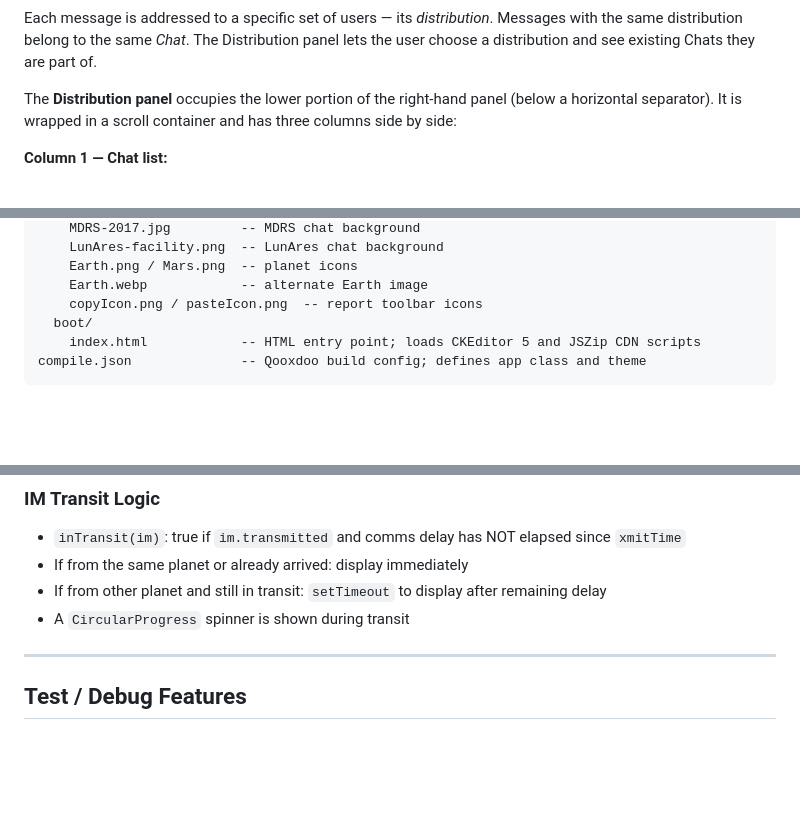
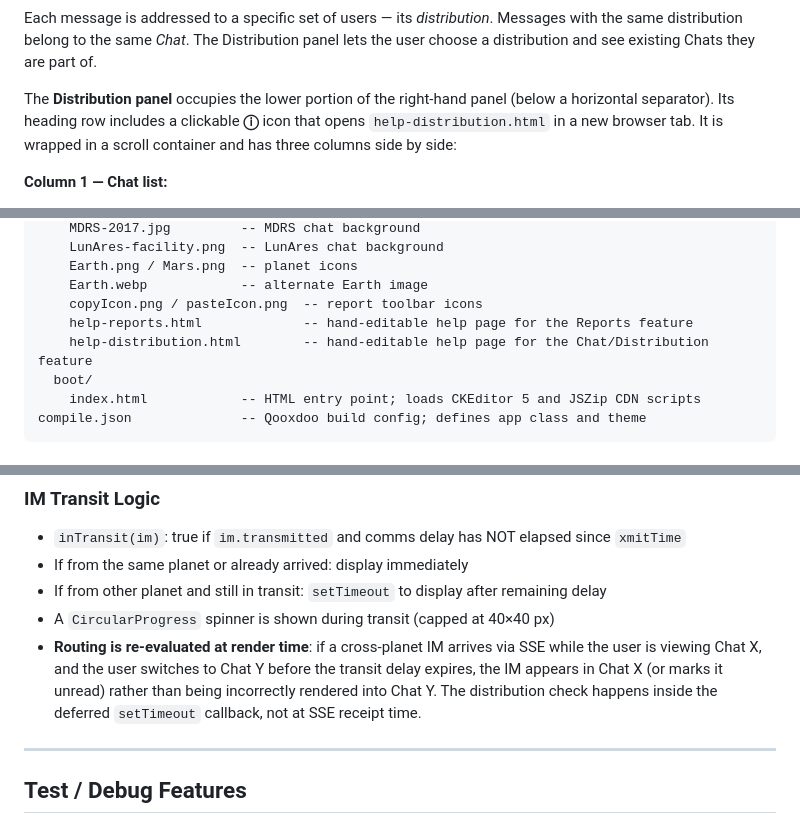
Before and after one commit to mdrs-community/marscomm-client, a Markdown page: AppSpec.md, 3 parts joined by grey strips. GitHub-like rendering; blank space fills up the shorter version.

Commit message:
docs: update AppSpec.md for v19-v21 changes
- Chat name truncation to 20 chars with ellipsis tooltip
- IM transit routing re-evaluated at render time (not SSE receipt)
- Session preservation across theme reload via sessionStorage
- Help ⓘ icons on Reports and Distribution headings
- help-reports.html and help-distribution.html in source layout
- CircularProgress capped at 40×40 px

Co-Authored-By: Claude Sonnet 4.6 <noreply@anthropic.com>

```diff
--- a/AppSpec.md
+++ b/AppSpec.md
@@ -45,7 +45,7 @@ The application consists of two repos:
 
 Each message is addressed to a specific set of users — its *distribution*. Messages with the same distribution belong to the same *Chat*. The Distribution panel lets the user choose a distribution and see existing Chats they are part of.
 
-The **Distribution panel** occupies the lower portion of the right-hand panel (below a horizontal separator). It is wrapped in a scroll container and has three columns side by side:
+The **Distribution panel** occupies the lower portion of the right-hand panel (below a horizontal separator). Its heading row includes a clickable **ⓘ** icon that opens `help-distribution.html` in a new browser tab. It is wrapped in a scroll container and has three columns side by side:
 
 **Column 1 — Chat list:**
 - Lists all Chats for the current Sol in which the current user is a member.
@@ -252,6 +257,8 @@ source/
     Earth.png / Mars.png  -- planet icons
     Earth.webp            -- alternate Earth image
     copyIcon.png / pasteIcon.png  -- report toolbar icons
+    help-reports.html             -- hand-editable help page for the Reports feature
+    help-distribution.html        -- hand-editable help page for the Chat/Distribution feature
   boot/
     index.html            -- HTML entry point; loads CKEditor 5 and JSZip CDN scripts
 compile.json              -- Qooxdoo build config; defines app class and theme
@@ -385,7 +392,8 @@ Once the delay has elapsed, the server has already cleared `prevOp` and the file
 - `inTransit(im)`: true if `im.transmitted` and comms delay has NOT elapsed since `xmitTime`
 - If from the same planet or already arrived: display immediately
 - If from other planet and still in transit: `setTimeout` to display after remaining delay
-- A `CircularProgress` spinner is shown during transit
+- A `CircularProgress` spinner is shown during transit (capped at 40×40 px)
+- **Routing is re-evaluated at render time**: if a cross-planet IM arrives via SSE while the user is viewing Chat X, and the user switches to Chat Y before the transit delay expires, the IM appears in Chat X (or marks it unread) rather than being incorrectly rendered into Chat Y. The distribution check happens inside the deferred `setTimeout` callback, not at SSE receipt time.
 
 ---
 
```
Also changed, not shown: other parts of AppSpec.md (+5 -0 lines).
